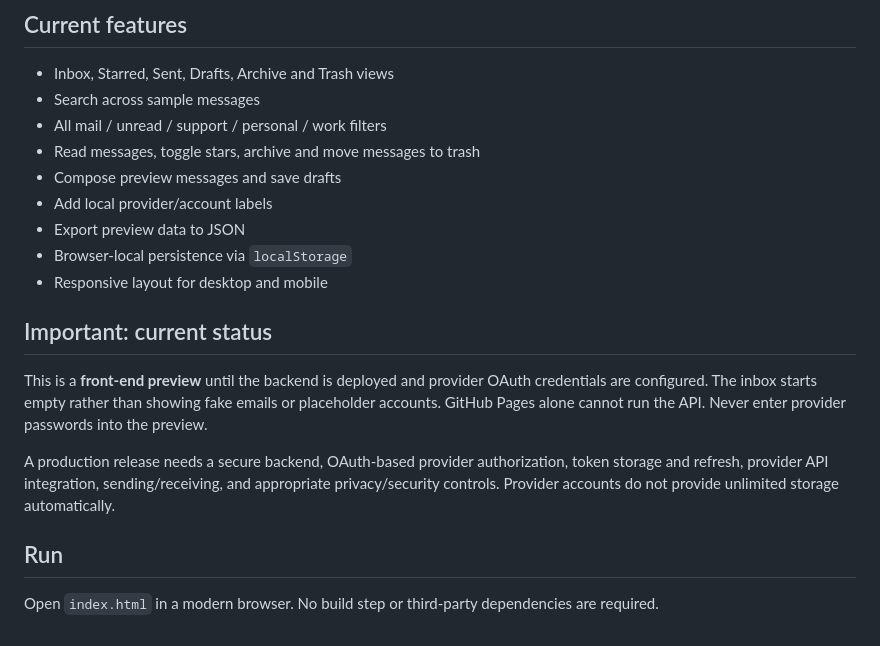
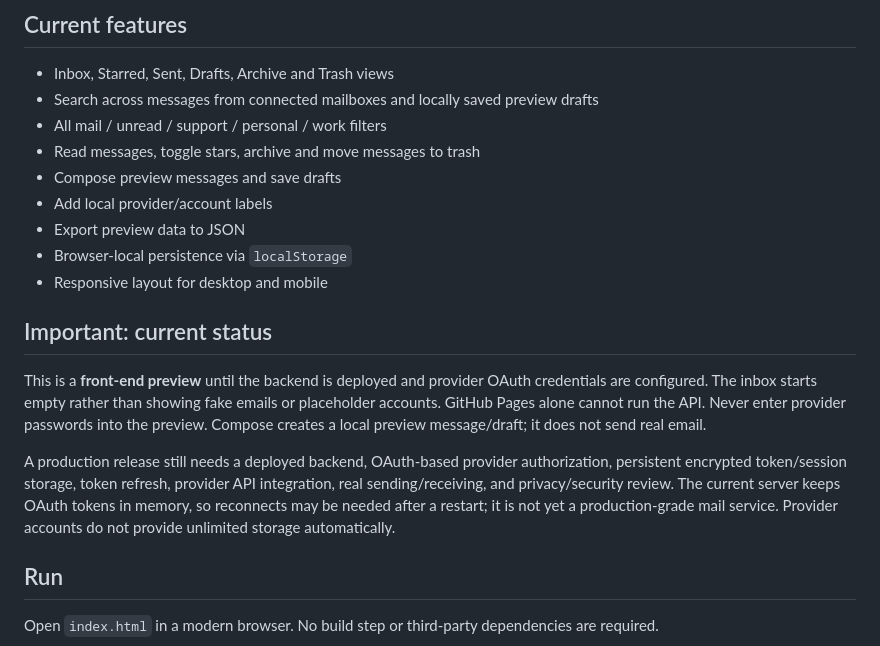
Before and after one commit to zaboylah-cell/MeMail.net, a Markdown page: README.md, the part around the change. Drawn GitHub-style.

Commit message:
Clarify MeMail preview limits and production readiness

```diff
--- a/README.md
+++ b/README.md
@@ -4,7 +4,7 @@
 
 ## Current features
 - Inbox, Starred, Sent, Drafts, Archive and Trash views
-- Search across sample messages
+- Search across messages from connected mailboxes and locally saved preview drafts
 - All mail / unread / support / personal / work filters
 - Read messages, toggle stars, archive and move messages to trash
 - Compose preview messages and save drafts
@@ -14,9 +14,9 @@
 - Responsive layout for desktop and mobile
 
 ## Important: current status
-This is a **front-end preview** until the backend is deployed and provider OAuth credentials are configured. The inbox starts empty rather than showing fake emails or placeholder accounts. GitHub Pages alone cannot run the API. Never enter provider passwords into the preview.
+This is a **front-end preview** until the backend is deployed and provider OAuth credentials are configured. The inbox starts empty rather than showing fake emails or placeholder accounts. GitHub Pages alone cannot run the API. Never enter provider passwords into the preview. Compose creates a local preview message/draft; it does not send real email.
 
-A production release needs a secure backend, OAuth-based provider authorization, token storage and refresh, provider API integration, sending/receiving, and appropriate privacy/security controls. Provider accounts do not provide unlimited storage automatically.
+A production release still needs a deployed backend, OAuth-based provider authorization, persistent encrypted token/session storage, token refresh, provider API integration, real sending/receiving, and privacy/security review. The current server keeps OAuth tokens in memory, so reconnects may be needed after a restart; it is not yet a production-grade mail service. Provider accounts do not provide unlimited storage automatically.
 
 ## Run
 Open `index.html` in a modern browser. No build step or third-party dependencies are required.
```
